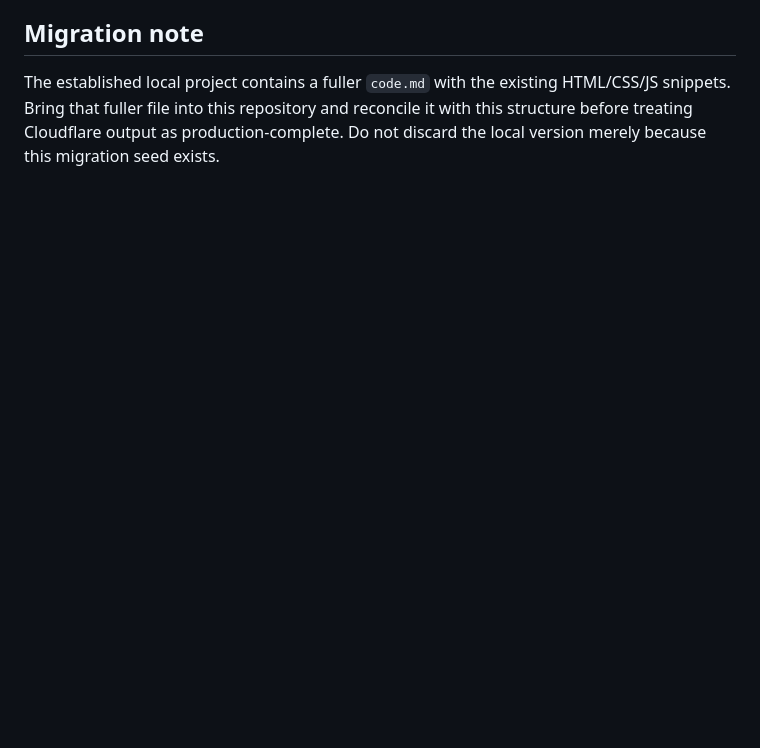
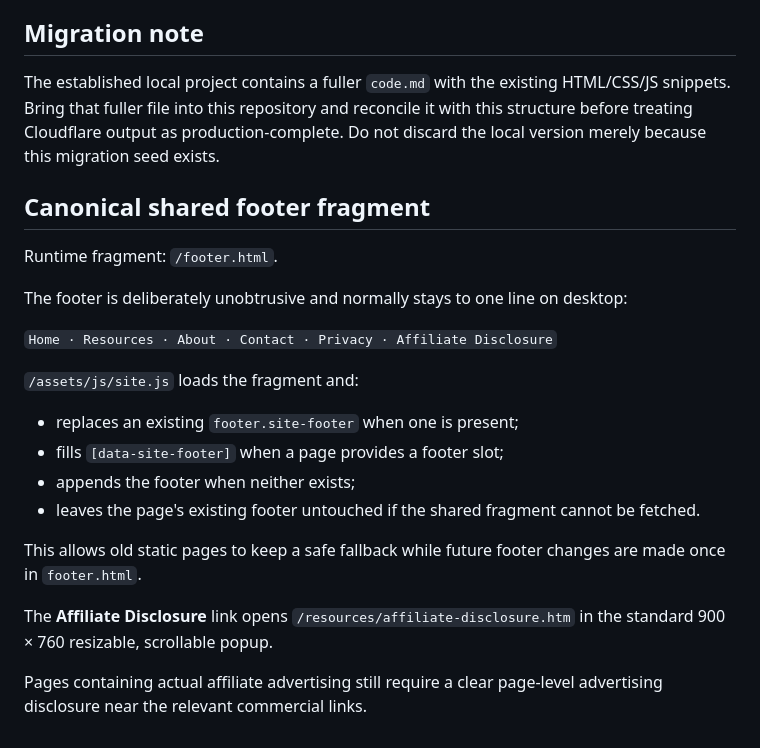
Before and after one commit to KarstenEvans/SwindonOrgUK, a Markdown page: docs/code.md, the part around the change. Drawn GitHub-style; blank space fills up the shorter version.

Commit message:
Document shared footer runtime pattern

```diff
--- a/docs/code.md
+++ b/docs/code.md
@@ -129,3 +129,24 @@ Before rebuilding a page:
 ## Migration note
 
 The established local project contains a fuller `code.md` with the existing HTML/CSS/JS snippets. Bring that fuller file into this repository and reconcile it with this structure before treating Cloudflare output as production-complete. Do not discard the local version merely because this migration seed exists.
+
+
+## Canonical shared footer fragment
+
+Runtime fragment: `/footer.html`.
+
+The footer is deliberately unobtrusive and normally stays to one line on desktop:
+
+`Home · Resources · About · Contact · Privacy · Affiliate Disclosure`
+
+`/assets/js/site.js` loads the fragment and:
+- replaces an existing `footer.site-footer` when one is present;
+- fills `[data-site-footer]` when a page provides a footer slot;
+- appends the footer when neither exists;
+- leaves the page's existing footer untouched if the shared fragment cannot be fetched.
+
+This allows old static pages to keep a safe fallback while future footer changes are made once in `footer.html`.
+
+The **Affiliate Disclosure** link opens `/resources/affiliate-disclosure.htm` in the standard 900 × 760 resizable, scrollable popup.
+
+Pages containing actual affiliate advertising still require a clear page-level advertising disclosure near the relevant commercial links.
```
